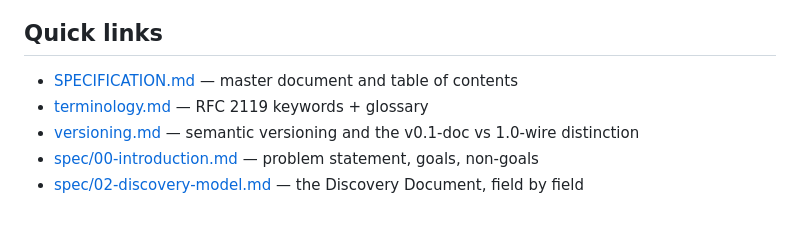
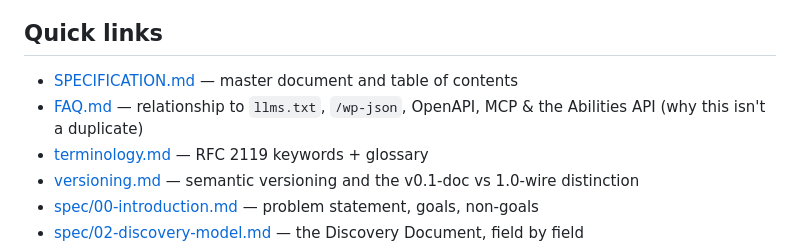
Before and after one commit to heera/wp-discovery-protocol, a Markdown page: README.md, the part around the change. Rendered like a GitHub page; blank space fills up the shorter version.

```diff
--- a/README.md
+++ b/README.md
@@ -44,6 +44,7 @@ See [spec/08-conformance.md](spec/08-conformance.md) for the full MUST/SHOULD/MA
 ## Quick links
 
 - [SPECIFICATION.md](SPECIFICATION.md) — master document and table of contents
+- [FAQ.md](FAQ.md) — relationship to `llms.txt`, `/wp-json`, OpenAPI, MCP & the Abilities API (why this isn't a duplicate)
 - [terminology.md](terminology.md) — RFC 2119 keywords + glossary
 - [versioning.md](versioning.md) — semantic versioning and the v0.1-doc vs 1.0-wire distinction
 - [spec/00-introduction.md](spec/00-introduction.md) — problem statement, goals, non-goals
```
Also changed, not shown: FAQ.md (added, +127 -0 lines), ROADMAP.md (added, +78 -0 lines).
